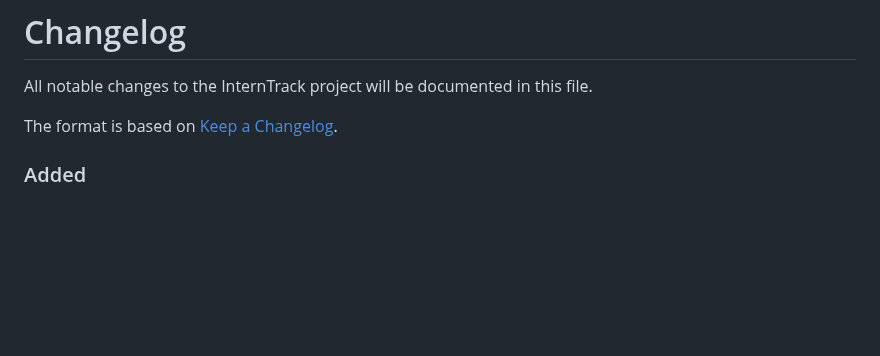
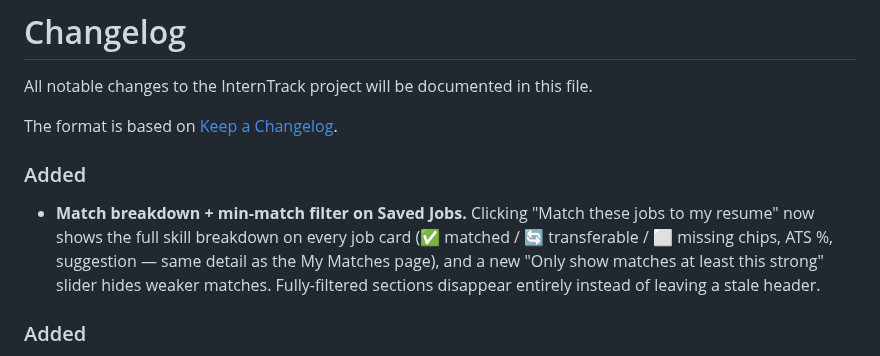
Before and after one commit to partha442004/CyberGuide, a Markdown page: CHANGELOG.md, the part around the change. Rendered like a GitHub page; blank space fills up the shorter version.

Commit message:
docs: CHANGELOG - match breakdown + min-match filter on Saved Jobs

```diff
--- a/CHANGELOG.md
+++ b/CHANGELOG.md
@@ -3,6 +3,16 @@
 All notable changes to the InternTrack project will be documented in this file.
 
 The format is based on [Keep a Changelog](https://keepachangelog.com/en/1.0.0/).
+
+### Added
+
+- **Match breakdown + min-match filter on Saved Jobs.** Clicking "Match
+  these jobs to my resume" now shows the full skill breakdown on every
+  job card (✅ matched / 🔄 transferable / ⬜ missing chips, ATS %,
+  suggestion — same detail as the My Matches page), and a new
+  "Only show matches at least this strong" slider hides weaker matches.
+  Fully-filtered sections disappear entirely instead of leaving a stale
+  header.
 
 ### Added
 
```
